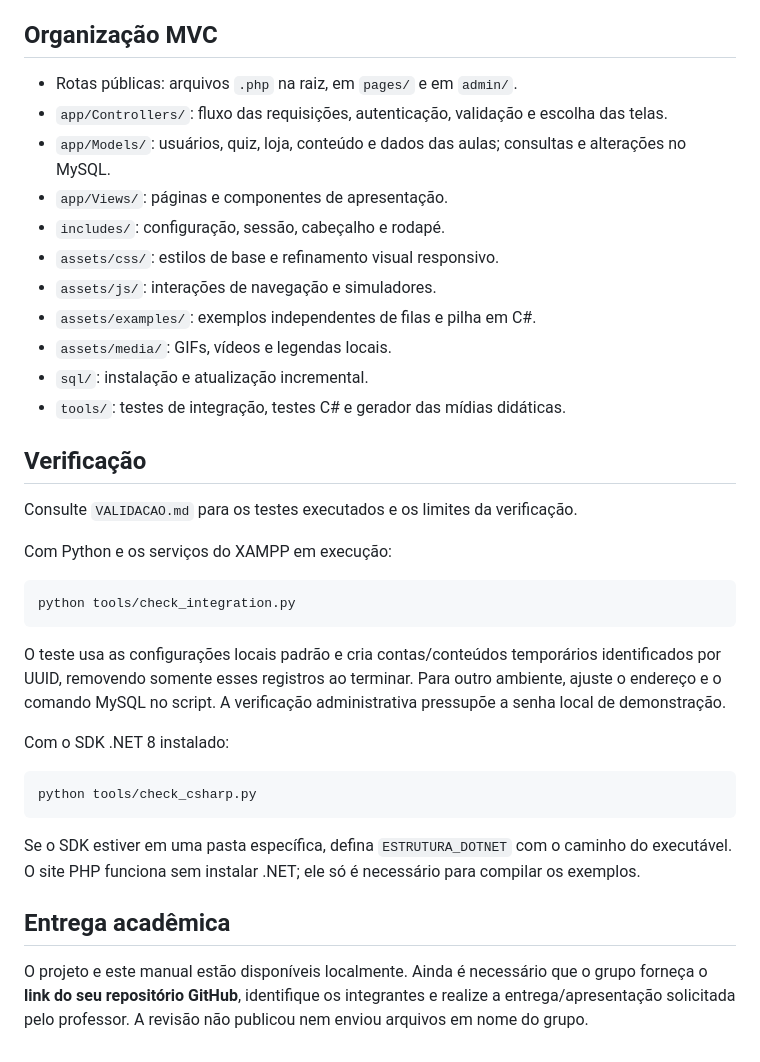
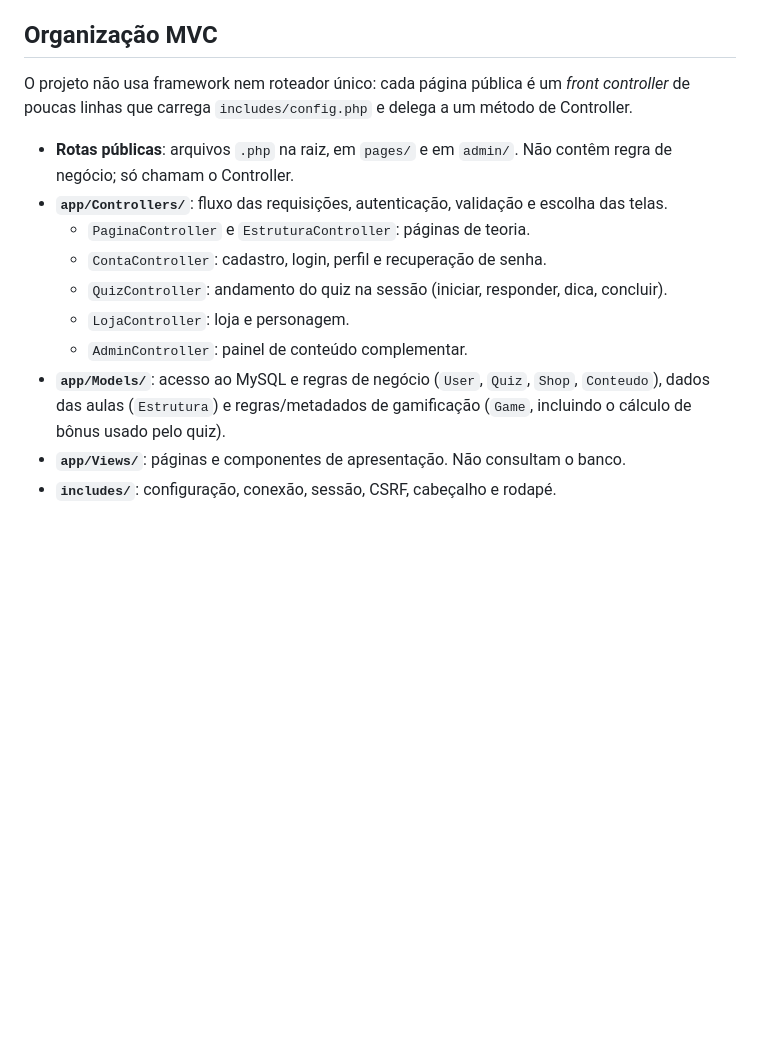
Before and after one commit to Miguel240923/SiteEducacional-ED, a Markdown page: README.md, the part around the change. Rendered like a GitHub page; blank space fills up the shorter version.

Commit message:
Atualiza a seção de organização MVC do README

````diff
--- a/README.md
+++ b/README.md
@@ -53,38 +53,15 @@ O painel permite criar, editar e excluir conteúdo complementar de todas as seis
 
 ## Organização MVC
 
-- Rotas públicas: arquivos `.php` na raiz, em `pages/` e em `admin/`.
-- `app/Controllers/`: fluxo das requisições, autenticação, validação e escolha das telas.
-- `app/Models/`: usuários, quiz, loja, conteúdo e dados das aulas; consultas e alterações no MySQL.
-- `app/Views/`: páginas e componentes de apresentação.
-- `includes/`: configuração, sessão, cabeçalho e rodapé.
-- `assets/css/`: estilos de base e refinamento visual responsivo.
-- `assets/js/`: interações de navegação e simuladores.
-- `assets/examples/`: exemplos independentes de filas e pilha em C#.
-- `assets/media/`: GIFs, vídeos e legendas locais.
-- `sql/`: instalação e atualização incremental.
-- `tools/`: testes de integração, testes C# e gerador das mídias didáticas.
+O projeto não usa framework nem roteador único: cada página pública é um *front controller* de poucas linhas que carrega `includes/config.php` e delega a um método de Controller.
 
-## Verificação
-
-Consulte `VALIDACAO.md` para os testes executados e os limites da verificação.
-
-Com Python e os serviços do XAMPP em execução:
-
-```powershell
-python tools/check_integration.py
-```
-
-O teste usa as configurações locais padrão e cria contas/conteúdos temporários identificados por UUID, removendo somente esses registros ao terminar. Para outro ambiente, ajuste o endereço e o comando MySQL no script. A verificação administrativa pressupõe a senha local de demonstração.
-
-Com o SDK .NET 8 instalado:
-
-```powershell
-python tools/check_csharp.py
-```
-
-Se o SDK estiver em uma pasta específica, defina `ESTRUTURA_DOTNET` com o caminho do executável. O site PHP funciona sem instalar .NET; ele só é necessário para compilar os exemplos.
-
-## Entrega acadêmica
-
-O projeto e este manual estão disponíveis localmente. Ainda é necessário que o grupo forneça o **link do seu repositório GitHub**, identifique os integrantes e realize a entrega/apresentação solicitada pelo professor. A revisão não publicou nem enviou arquivos em nome do grupo.
+- **Rotas públicas**: arquivos `.php` na raiz, em `pages/` e em `admin/`. Não contêm regra de negócio; só chamam o Controller.
+- **`app/Controllers/`**: fluxo das requisições, autenticação, validação e escolha das telas.
+  - `PaginaController` e `EstruturaController`: páginas de teoria.
+  - `ContaController`: cadastro, login, perfil e recuperação de senha.
+  - `QuizController`: andamento do quiz na sessão (iniciar, responder, dica, concluir).
+  - `LojaController`: loja e personagem.
+  - `AdminController`: painel de conteúdo complementar.
+- **`app/Models/`**: acesso ao MySQL e regras de negócio (`User`, `Quiz`, `Shop`, `Conteudo`), dados das aulas (`Estrutura`) e regras/metadados de gamificação (`Game`, incluindo o cálculo de bônus usado pelo quiz).
+- **`app/Views/`**: páginas e componentes de apresentação. Não consultam o banco.
+- **`includes/`**: configuração, conexão, sessão, CSRF, cabeçalho e rodapé.
````
